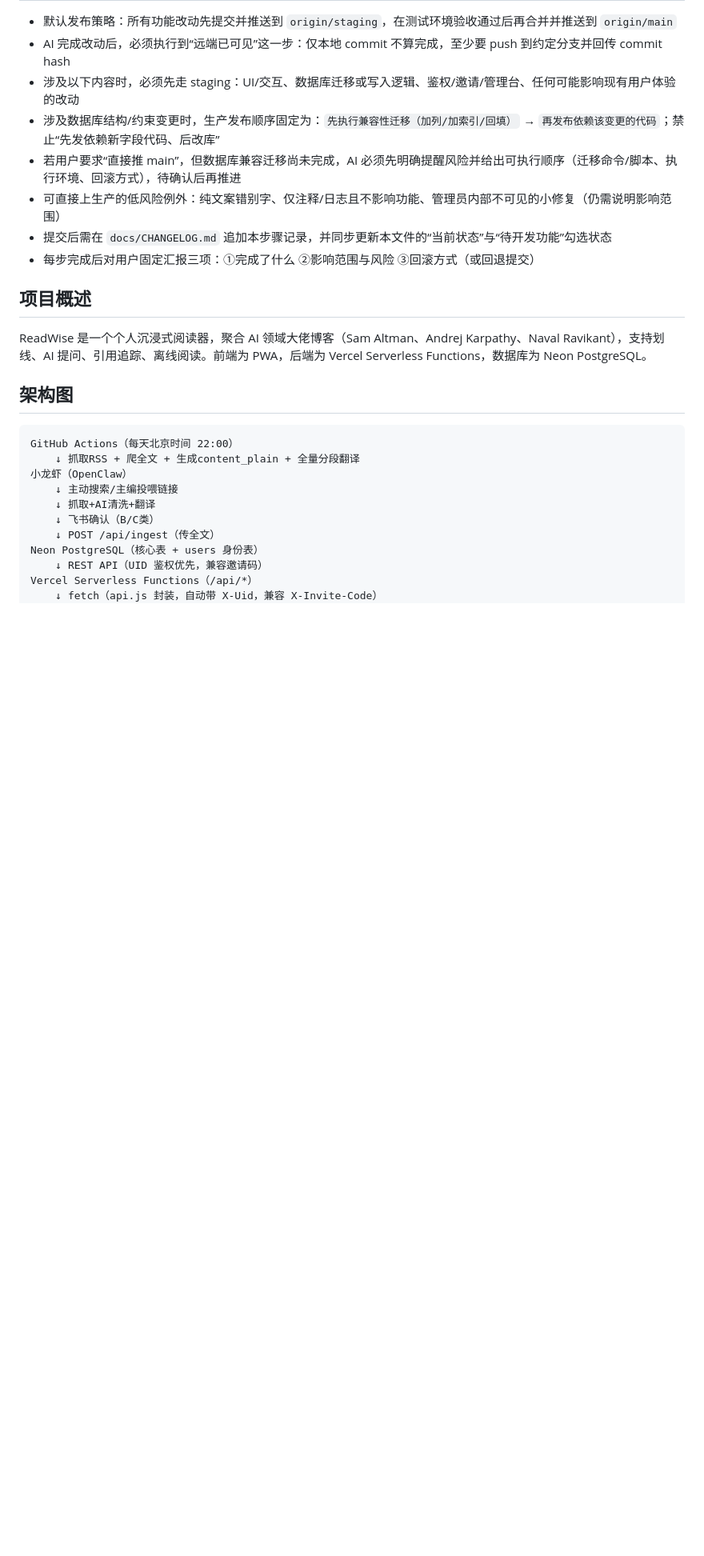
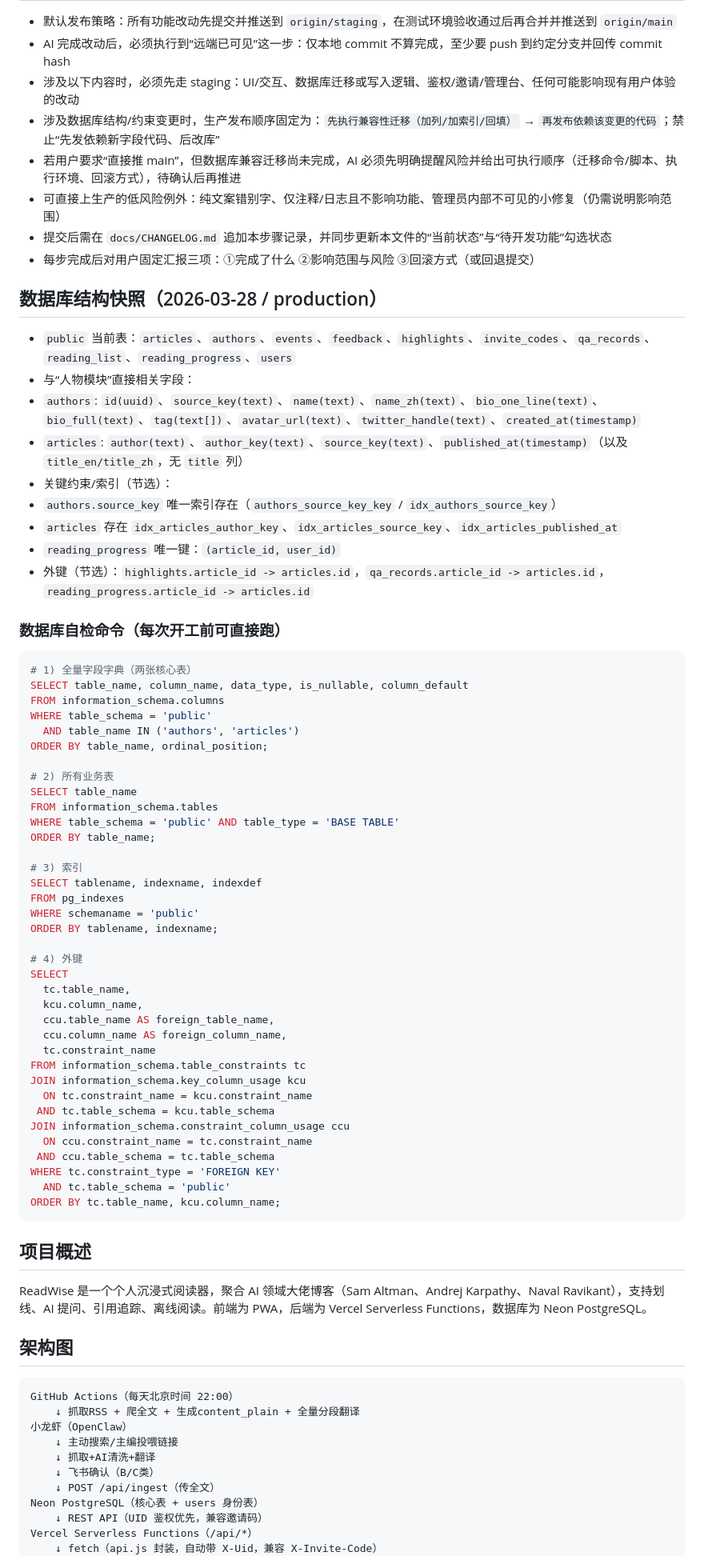
Before and after one commit to huxintingdexue/readwise, a Markdown page: docs/CONTEXT.md, the part around one of its changes. Shown at 80% size. GitHub-like rendering; blank space fills up the shorter version.

Commit message:
docs: sync production db schema snapshot and check commands

````diff
--- a/docs/CONTEXT.md
+++ b/docs/CONTEXT.md
@@ -199,6 +200,59 @@
 - 可直接上生产的低风险例外：纯文案错别字、仅注释/日志且不影响功能、管理员内部不可见的小修复（仍需说明影响范围）
 - 提交后需在 `docs/CHANGELOG.md` 追加本步骤记录，并同步更新本文件的“当前状态”与“待开发功能”勾选状态
 - 每步完成后对用户固定汇报三项：①完成了什么 ②影响范围与风险 ③回滚方式（或回退提交）
+
+## 数据库结构快照（2026-03-28 / production）
+
+- `public` 当前表：`articles`、`authors`、`events`、`feedback`、`highlights`、`invite_codes`、`qa_records`、`reading_list`、`reading_progress`、`users`
+- 与“人物模块”直接相关字段：
+- `authors`: `id(uuid)`、`source_key(text)`、`name(text)`、`name_zh(text)`、`bio_one_line(text)`、`bio_full(text)`、`tag(text[])`、`avatar_url(text)`、`twitter_handle(text)`、`created_at(timestamp)`
+- `articles`: `author(text)`、`author_key(text)`、`source_key(text)`、`published_at(timestamp)`（以及 `title_en/title_zh`，无 `title` 列）
+- 关键约束/索引（节选）：
+- `authors.source_key` 唯一索引存在（`authors_source_key_key` / `idx_authors_source_key`）
+- `articles` 存在 `idx_articles_author_key`、`idx_articles_source_key`、`idx_articles_published_at`
+- `reading_progress` 唯一键：`(article_id, user_id)`
+- 外键（节选）：`highlights.article_id -> articles.id`，`qa_records.article_id -> articles.id`，`reading_progress.article_id -> articles.id`
+
+### 数据库自检命令（每次开工前可直接跑）
+
+```bash
+# 1) 全量字段字典（两张核心表）
+SELECT table_name, column_name, data_type, is_nullable, column_default
+FROM information_schema.columns
+WHERE table_schema = 'public'
+  AND table_name IN ('authors', 'articles')
+ORDER BY table_name, ordinal_position;
+
+# 2) 所有业务表
+SELECT table_name
+FROM information_schema.tables
+WHERE table_schema = 'public' AND table_type = 'BASE TABLE'
+ORDER BY table_name;
+
+# 3) 索引
+SELECT tablename, indexname, indexdef
+FROM pg_indexes
+WHERE schemaname = 'public'
+ORDER BY tablename, indexname;
+
+# 4) 外键
+SELECT
+  tc.table_name,
+  kcu.column_name,
+  ccu.table_name AS foreign_table_name,
+  ccu.column_name AS foreign_column_name,
+  tc.constraint_name
+FROM information_schema.table_constraints tc
+JOIN information_schema.key_column_usage kcu
+  ON tc.constraint_name = kcu.constraint_name
+ AND tc.table_schema = kcu.table_schema
+JOIN information_schema.constraint_column_usage ccu
+  ON ccu.constraint_name = tc.constraint_name
+ AND ccu.table_schema = tc.table_schema
+WHERE tc.constraint_type = 'FOREIGN KEY'
+  AND tc.table_schema = 'public'
+ORDER BY tc.table_name, kcu.column_name;
+```
 
 ## 项目概述
 
````
Also changed, not shown: other parts of docs/CONTEXT.md (+1 -0 lines), docs/CHANGELOG.md (+11 -0 lines).
